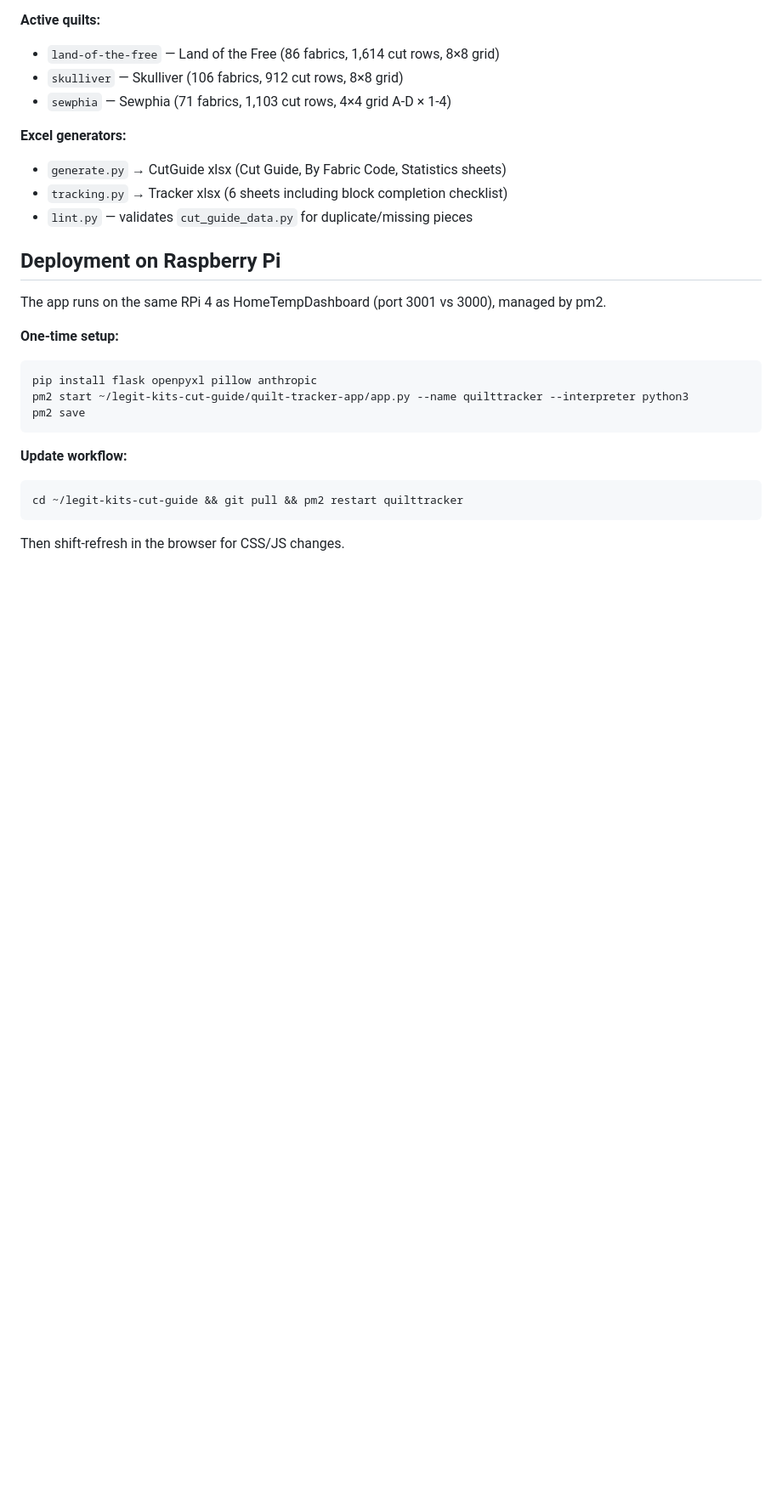
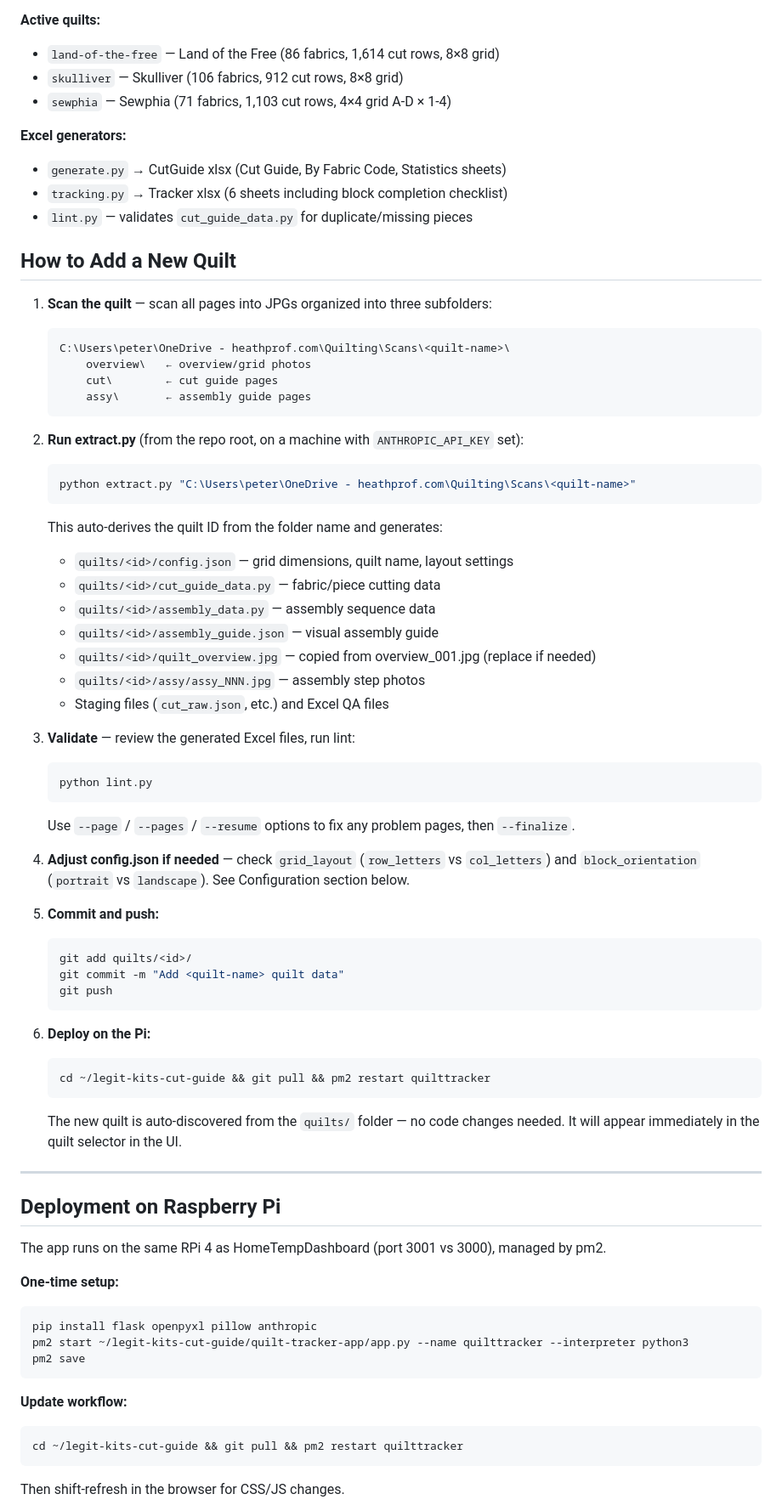
Before and after one commit to Peterh226/legit-kits-cut-guide, a Markdown page: CLAUDE.md, the part around the change. Shown at 85% size. Rendered like a GitHub page; blank space fills up the shorter version.

Commit message:
Add 'How to Add a New Quilt' section to CLAUDE.md
Consolidates the end-to-end workflow (scan → extract → validate → commit → deploy) into a clear numbered guide.

Co-Authored-By: Claude Sonnet 4.6 <noreply@anthropic.com>

````diff
--- a/CLAUDE.md
+++ b/CLAUDE.md
@@ -142,6 +142,52 @@ running the assy stage.
 - `tracking.py` → Tracker xlsx (6 sheets including block completion checklist)
 - `lint.py` — validates `cut_guide_data.py` for duplicate/missing pieces
 
+## How to Add a New Quilt
+
+1. **Scan the quilt** — scan all pages into JPGs organized into three subfolders:
+   ```
+   C:\Users\peter\OneDrive - heathprof.com\Quilting\Scans\<quilt-name>\
+       overview\   ← overview/grid photos
+       cut\        ← cut guide pages
+       assy\       ← assembly guide pages
+   ```
+
+2. **Run extract.py** (from the repo root, on a machine with `ANTHROPIC_API_KEY` set):
+   ```bash
+   python extract.py "C:\Users\peter\OneDrive - heathprof.com\Quilting\Scans\<quilt-name>"
+   ```
+   This auto-derives the quilt ID from the folder name and generates:
+   - `quilts/<id>/config.json` — grid dimensions, quilt name, layout settings
+   - `quilts/<id>/cut_guide_data.py` — fabric/piece cutting data
+   - `quilts/<id>/assembly_data.py` — assembly sequence data
+   - `quilts/<id>/assembly_guide.json` — visual assembly guide
+   - `quilts/<id>/quilt_overview.jpg` — copied from overview_001.jpg (replace if needed)
+   - `quilts/<id>/assy/assy_NNN.jpg` — assembly step photos
+   - Staging files (`cut_raw.json`, etc.) and Excel QA files
+
+3. **Validate** — review the generated Excel files, run lint:
+   ```bash
+   python lint.py
+   ```
+   Use `--page` / `--pages` / `--resume` options to fix any problem pages, then `--finalize`.
+
+4. **Adjust config.json if needed** — check `grid_layout` (`row_letters` vs `col_letters`) and `block_orientation` (`portrait` vs `landscape`). See Configuration section below.
+
+5. **Commit and push:**
+   ```bash
+   git add quilts/<id>/
+   git commit -m "Add <quilt-name> quilt data"
+   git push
+   ```
+
+6. **Deploy on the Pi:**
+   ```bash
+   cd ~/legit-kits-cut-guide && git pull && pm2 restart quilttracker
+   ```
+   The new quilt is auto-discovered from the `quilts/` folder — no code changes needed. It will appear immediately in the quilt selector in the UI.
+
+---
+
 ## Deployment on Raspberry Pi
 
 The app runs on the same RPi 4 as HomeTempDashboard (port 3001 vs 3000), managed by pm2.
````
